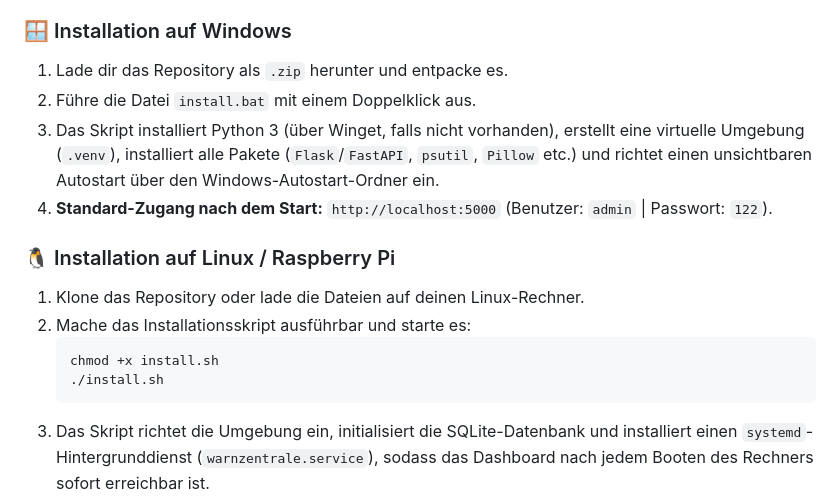
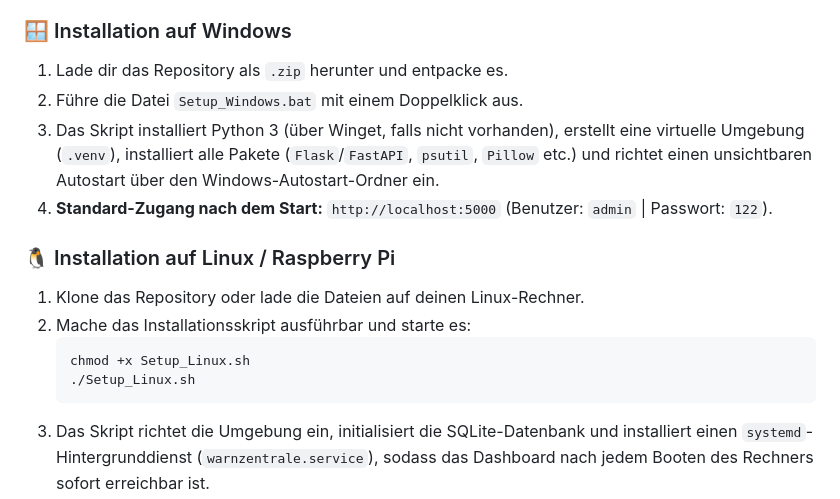
Before and after one commit to Dinottinjs/warnzentrale, a Markdown page: README.md, the part around the change. GitHub-like rendering.

````diff
--- a/README.md
+++ b/README.md
@@ -66,7 +66,7 @@ WarnZentrale wird mit einem **One-Click-Installer** geliefert, der sämtliche Um
 
 ### 🪟 Installation auf Windows
 1. Lade dir das Repository als `.zip` herunter und entpacke es.
-2. Führe die Datei `install.bat` mit einem Doppelklick aus.
+2. Führe die Datei `Setup_Windows.bat` mit einem Doppelklick aus.
 3. Das Skript installiert Python 3 (über Winget, falls nicht vorhanden), erstellt eine virtuelle Umgebung (`.venv`), installiert alle Pakete (`Flask`/`FastAPI`, `psutil`, `Pillow` etc.) und richtet einen unsichtbaren Autostart über den Windows-Autostart-Ordner ein.
 4. **Standard-Zugang nach dem Start:** `http://localhost:5000` (Benutzer: `admin` | Passwort: `122`).
 
@@ -74,8 +74,8 @@ WarnZentrale wird mit einem **One-Click-Installer** geliefert, der sämtliche Um
 1. Klone das Repository oder lade die Dateien auf deinen Linux-Rechner.
 2. Mache das Installationsskript ausführbar und starte es:
    ```bash
-   chmod +x install.sh
-   ./install.sh
+   chmod +x Setup_Linux.sh
+   ./Setup_Linux.sh
    ```
 3. Das Skript richtet die Umgebung ein, initialisiert die SQLite-Datenbank und installiert einen `systemd`-Hintergrunddienst (`warnzentrale.service`), sodass das Dashboard nach jedem Booten des Rechners sofort erreichbar ist.
 
````
